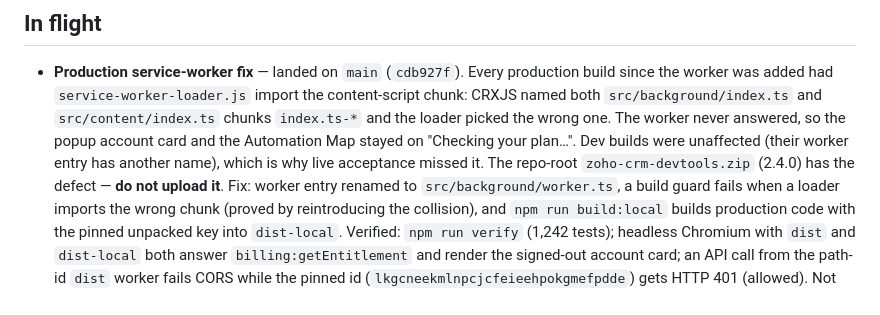
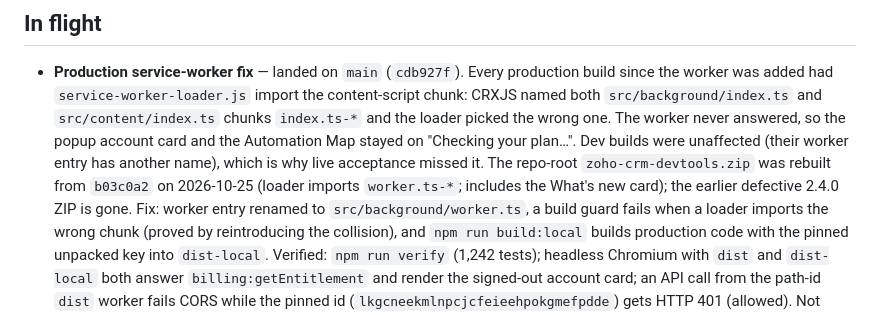
Before and after one commit to neilord/zoho-crm-devtools, a Markdown page: docs/STATE.md, the part around the change. GitHub-like rendering.

Commit message:
docs(state): record rebuilt 2.4.0 release ZIP
Co-Authored-By: Claude Opus 5.5 <noreply@anthropic.com>

```diff
--- a/docs/STATE.md
+++ b/docs/STATE.md
@@ -56,7 +56,7 @@ Listing copy and paste-ready dashboard/privacy/reviewer/What's new fields are in
   chunks `index.ts-*` and the loader picked the wrong one. The worker never answered, so the
   popup account card and the Automation Map stayed on "Checking your plan…". Dev builds were
   unaffected (their worker entry has another name), which is why live acceptance missed it. The
-  repo-root `zoho-crm-devtools.zip` (2.4.0) has the defect — **do not upload it**. Fix: worker
+  repo-root `zoho-crm-devtools.zip` was rebuilt from `b03c0a2` on 2026-10-25 (loader imports `worker.ts-*`; includes the What's new card); the earlier defective 2.4.0 ZIP is gone. Fix: worker
   entry renamed to `src/background/worker.ts`, a build guard fails when a loader imports the wrong
   chunk (proved by reintroducing the collision), and `npm run build:local` builds production code
   with the pinned unpacked key into `dist-local`. Verified: `npm run verify` (1,242 tests); headless
```
